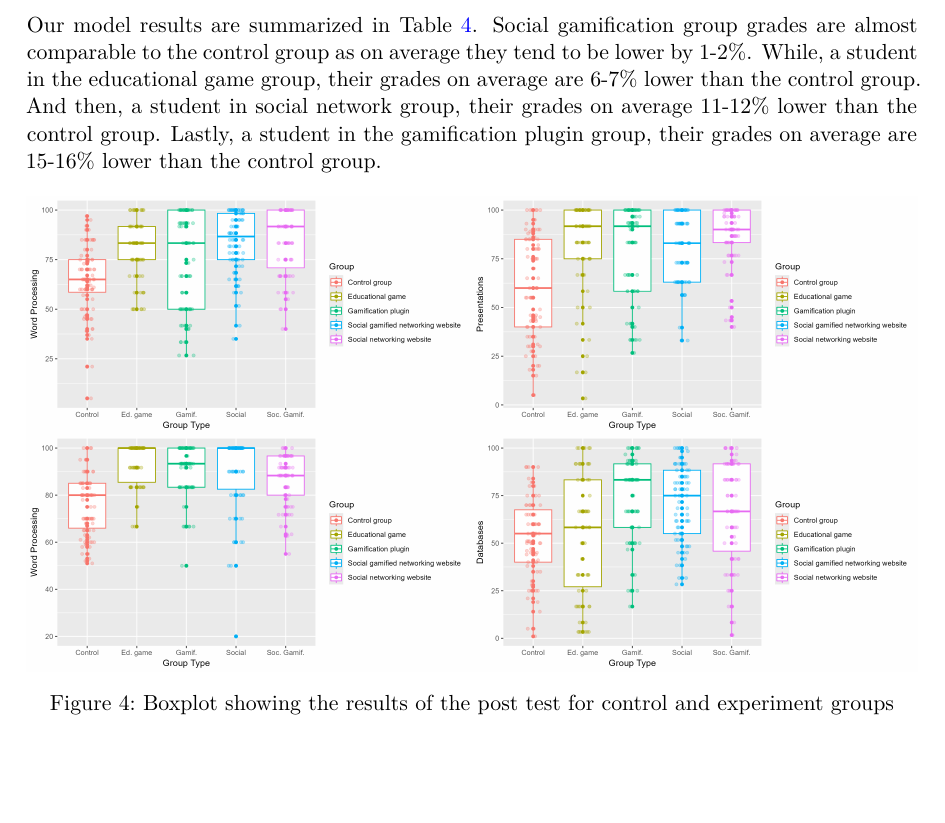
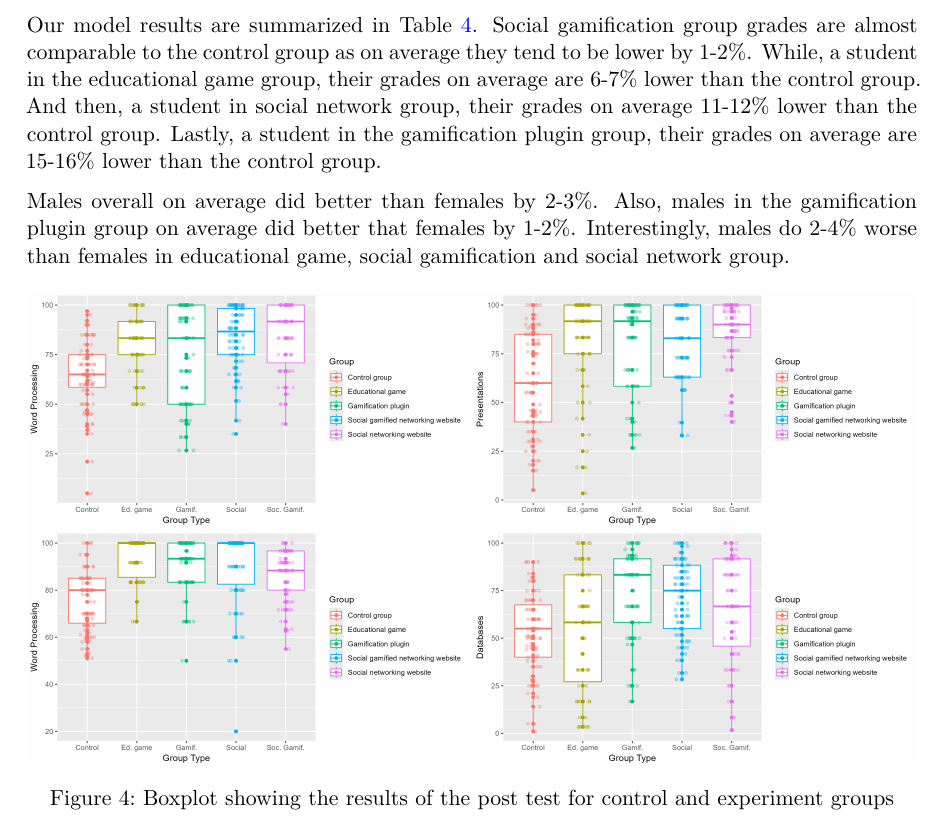
Before and after one commit to SachinChhikara/Effectiveness_of_Gamification, a Quarto document (paper/paper.qmd): part of page 8 of 14, cut so that both start at the same text, the shorter picture padded with empty space. The pictures show the output file paper/paper.pdf that the author committed with the source.

Commit message:
added info about gender in results

````diff
--- a/paper/paper.qmd
+++ b/paper/paper.qmd
@@ -147,6 +147,8 @@ For the final examination(@fig-final-examination), interestingly enough, the gro
 
 Our model results are summarized in @tbl-modelresults. Social gamification group grades are almost comparable to the control group as on average they tend to be lower by 1-2%. While, a student in the educational game group, their grades on average are 6-7% lower than the control group. And then, a student in social network group, their grades on average 11-12% lower than the control group. Lastly, a student in the gamification plugin group, their grades on average are 15-16% lower than the control group.
 
+Males overall on average did better than females by 2-3%. Also, males in the gamification plugin group on average did better that females by 1-2%.  Interestingly, males do 2-4% worse than females in educational game, social gamification and social network group.
+
 ```{r}
 #| echo: false
 #| eval: true
````
Also changed, not shown: paper/paper.pdf.
